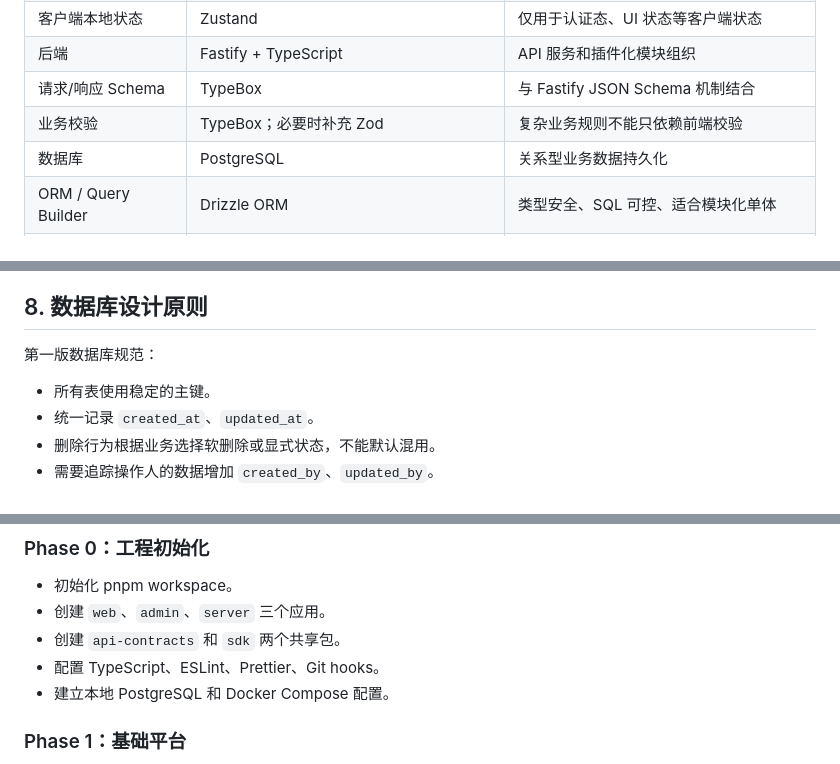
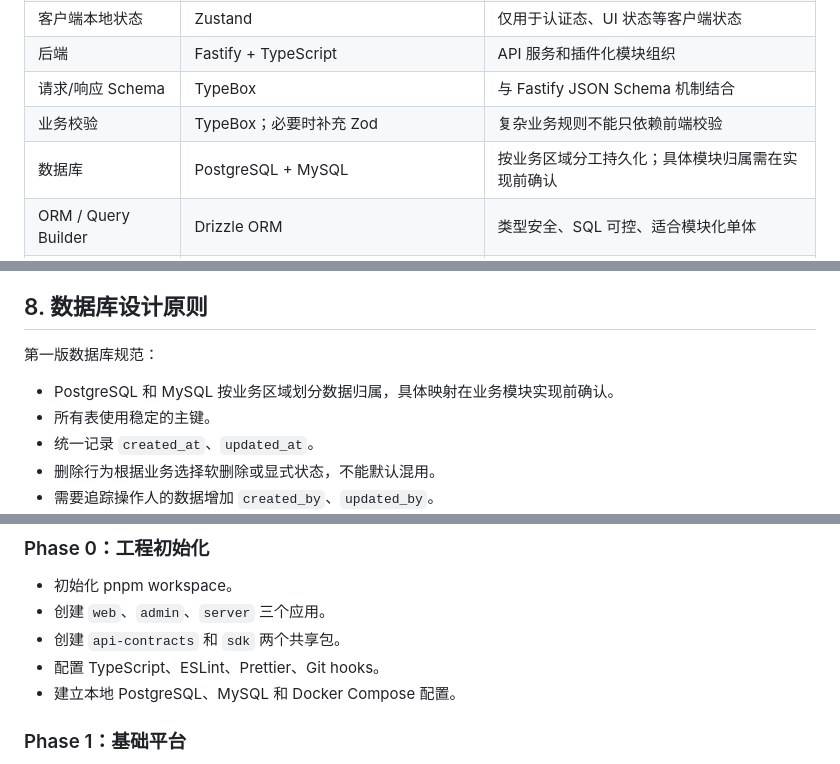
Before and after one commit to Leon-KTlan/modular-stack-blueprint, a Markdown page: docs/architecture/technical-solution-v1.md, 3 parts joined by grey strips. Drawn GitHub-style.

```diff
--- a/docs/architecture/technical-solution-v1.md
+++ b/docs/architecture/technical-solution-v1.md
@@ -88,7 +90,7 @@
 | 后端 | Fastify + TypeScript | API 服务和插件化模块组织 |
 | 请求/响应 Schema | TypeBox | 与 Fastify JSON Schema 机制结合 |
 | 业务校验 | TypeBox；必要时补充 Zod | 复杂业务规则不能只依赖前端校验 |
-| 数据库 | PostgreSQL | 关系型业务数据持久化 |
+| 数据库 | PostgreSQL + MySQL | 按业务区域分工持久化；具体模块归属需在实现前确认 |
 | ORM / Query Builder | Drizzle ORM | 类型安全、SQL 可控、适合模块化单体 |
 | 缓存 / 队列 | Redis，按需启用 | 第一阶段不为缓存而引入，出现明确场景再启用 |
 | 测试 | Vitest + Fastify inject | 单元测试和 API 集成测试 |
@@ -331,6 +341,7 @@ SDK 统一负责：
 
 第一版数据库规范：
 
+- PostgreSQL 和 MySQL 按业务区域划分数据归属，具体映射在业务模块实现前确认。
 - 所有表使用稳定的主键。
 - 统一记录 `created_at`、`updated_at`。
 - 删除行为根据业务选择软删除或显式状态，不能默认混用。
@@ -430,7 +442,7 @@ Fastify Server
 - 创建 `web`、`admin`、`server` 三个应用。
 - 创建 `api-contracts` 和 `sdk` 两个共享包。
 - 配置 TypeScript、ESLint、Prettier、Git hooks。
-- 建立本地 PostgreSQL 和 Docker Compose 配置。
+- 建立本地 PostgreSQL、MySQL 和 Docker Compose 配置。
 
 ### Phase 1：基础平台
 
```
Also changed, not shown: other parts of docs/architecture/technical-solution-v1.md (+22 -10 lines), docs/development/development-guide-v1.md (+12 -1 lines).
